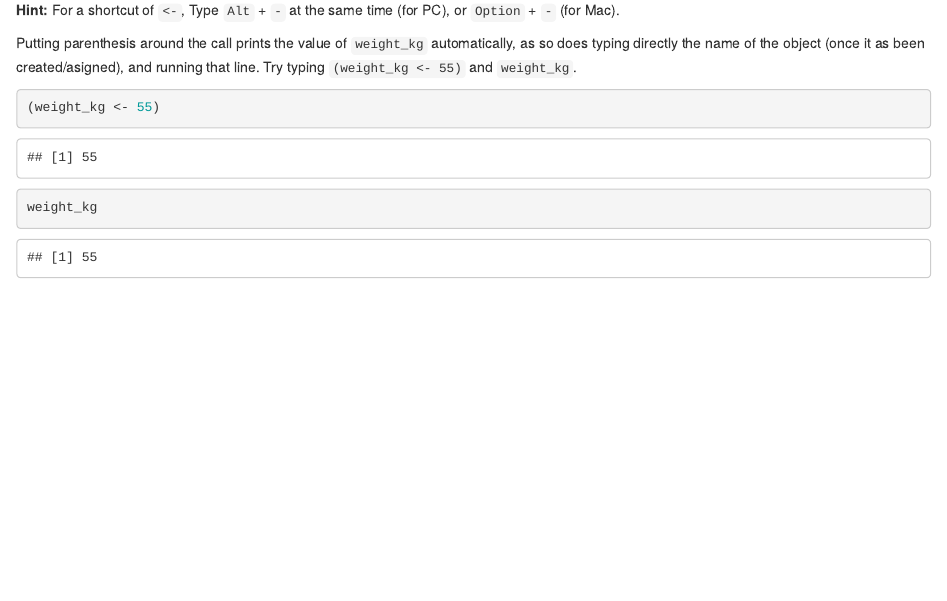
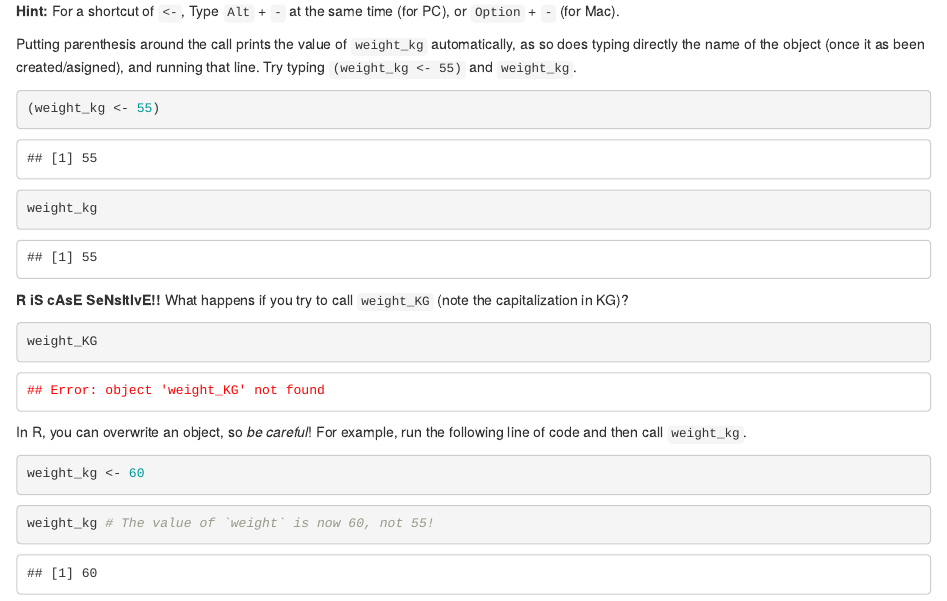
Before and after one commit to EKuki/workshops, an R Markdown document (helloW.rmd): the page in a window 1100 px wide, from 740 px down before the commit and from 720 px down after it, so that both start at the same text. Rendered offline with R 4.5, knitr and Pandoc, with nearby package versions.

Commit message:
Add red area for errors

````diff
--- a/helloW.rmd
+++ b/helloW.rmd
@@ -40,3 +49,17 @@ Putting parenthesis around the call prints the value of `weight_kg` automaticall
 (weight_kg <- 55)
 weight_kg
 ```
+
+**R iS cAsE SeNsItIvE!!** What happens if you try to call `weight_KG` (note the capitalization in KG)?
+```{r error-weight-ex, error = TRUE}
+weight_KG
+```
+
+
+In R, you can overwrite an object, so *be careful*! For example, run the following line of code and then call `weight_kg`.
+```{r print-weight60-ex}
+weight_kg <- 60
+```
+```{r print-weight60-ex-solution}
+weight_kg # The value of `weight` is now 60, not 55!
+```
````
Also changed, not shown: helloW.html, helloW.rmd (11 more changed lines).
